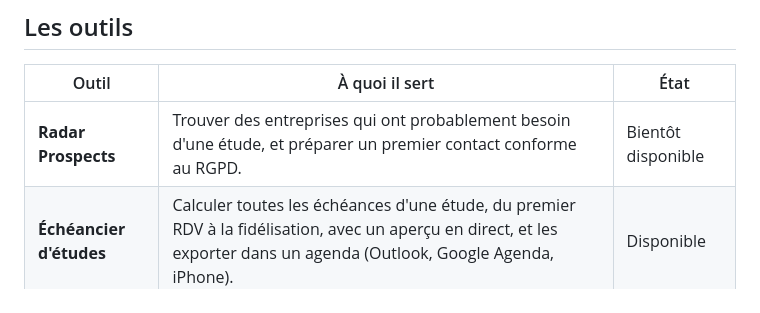
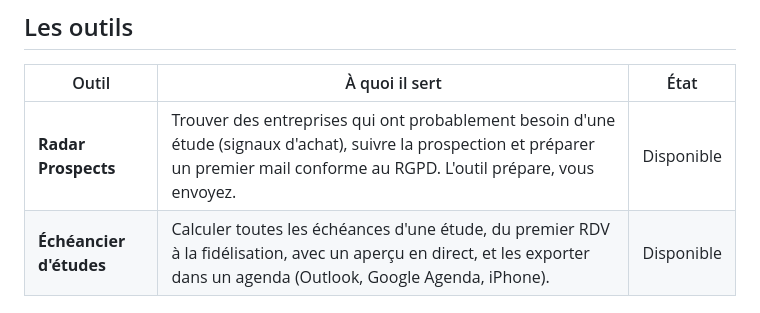
Before and after one commit to Guillaume-Jutier/Pandore, a Markdown page: README.md, the part around the change. GitHub-like rendering.

Commit message:
Documentation du Radar Prospects : décisions dans CLAUDE.md, README à jour
Co-Authored-By: Claude Opus 5.5 <noreply@anthropic.com>

```diff
--- a/README.md
+++ b/README.md
@@ -6,7 +6,7 @@ Pandore est une application de bureau qui regroupe les outils internes d'**AJC**
 
 | Outil | À quoi il sert | État |
 |---|---|---|
-| **Radar Prospects** | Trouver des entreprises qui ont probablement besoin d'une étude, et préparer un premier contact conforme au RGPD. | Bientôt disponible |
+| **Radar Prospects** | Trouver des entreprises qui ont probablement besoin d'une étude (signaux d'achat), suivre la prospection et préparer un premier mail conforme au RGPD. L'outil prépare, vous envoyez. | Disponible |
 | **Échéancier d'études** | Calculer toutes les échéances d'une étude, du premier RDV à la fidélisation, avec un aperçu en direct, et les exporter dans un agenda (Outlook, Google Agenda, iPhone). | Disponible |
 
 ## Vos données restent sur votre ordinateur
```
Also changed, not shown: CLAUDE.md (+21 -0 lines).
